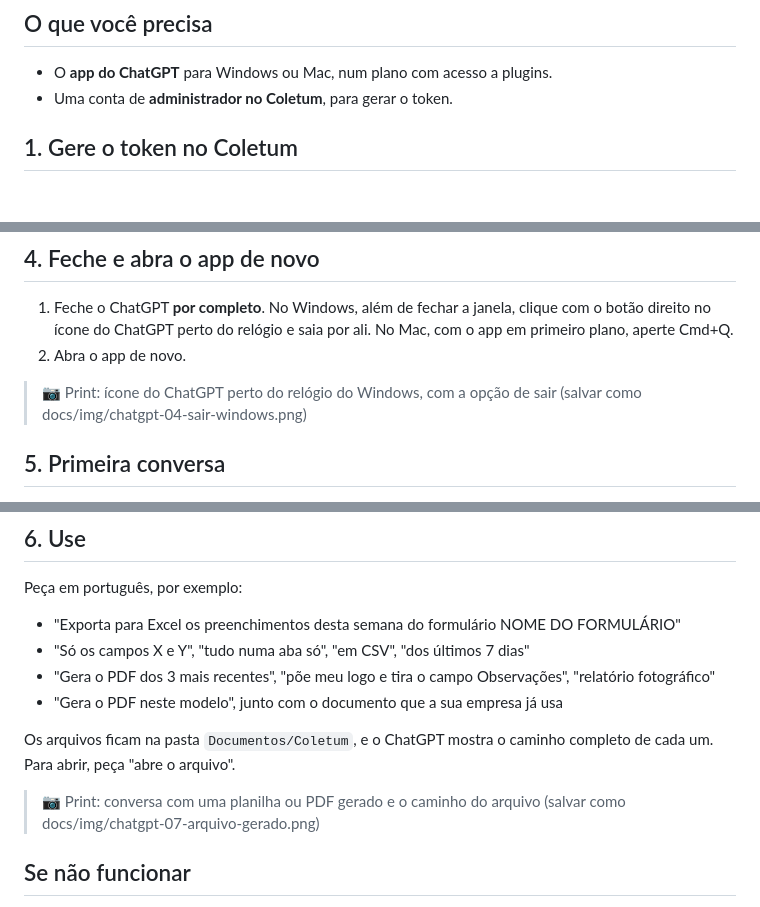
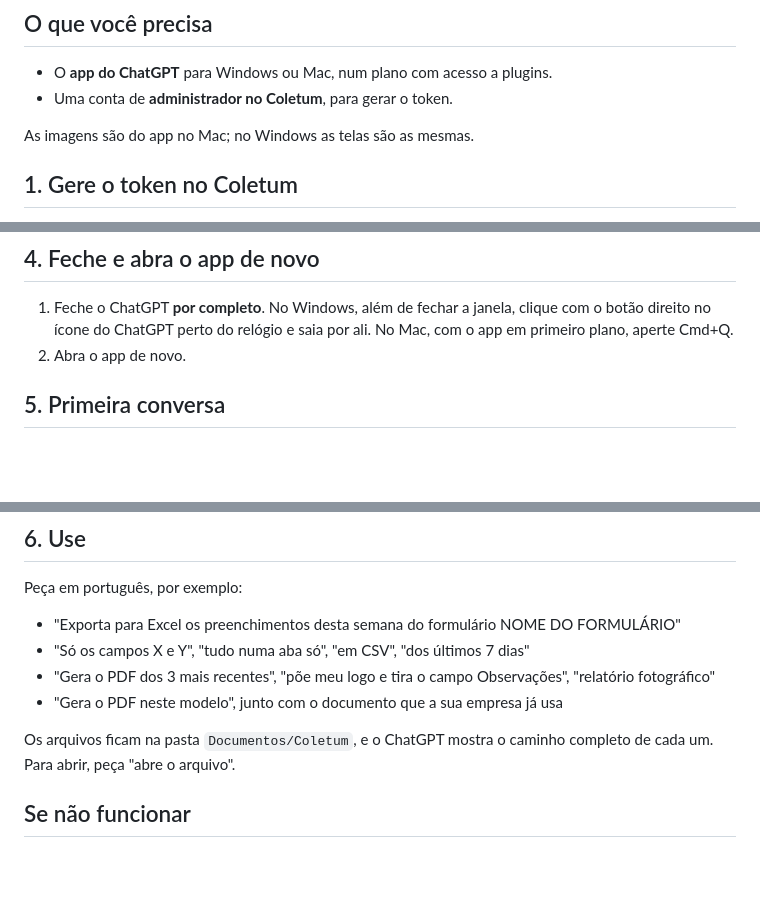
Before and after one commit to geo-sapiens/coletum-mcp, a Markdown page: docs/CHATGPT.md, 3 parts joined by grey strips. GitHub-like rendering; blank space fills up the shorter version.

Commit message:
Guia do ChatGPT: imagens do Mac valem para o Windows; sem print do arquivo gerado [POC-14]
Co-Authored-By: Claude Opus 5.5 <noreply@anthropic.com>

```diff
--- a/docs/CHATGPT.md
+++ b/docs/CHATGPT.md
@@ -7,6 +7,8 @@ Coletum. O conector **só lê** os dados, nunca altera nada no Coletum. Não pre
 
 - O **app do ChatGPT** para Windows ou Mac, num plano com acesso a plugins.
 - Uma conta de **administrador no Coletum**, para gerar o token.
+
+As imagens são do app no Mac; no Windows as telas são as mesmas.
 
 ## 1. Gere o token no Coletum
 
@@ -41,8 +43,6 @@ Coletum. O conector **só lê** os dados, nunca altera nada no Coletum. Não pre
    perto do relógio e saia por ali. No Mac, com o app em primeiro plano, aperte Cmd+Q.
 2. Abra o app de novo.
 
-> 📷 Print: ícone do ChatGPT perto do relógio do Windows, com a opção de sair (salvar como docs/img/chatgpt-04-sair-windows.png)
-
 ## 5. Primeira conversa
 
 1. Abra uma **conversa nova** no **Work** (ou no Codex, se você usa) e peça: **"liste meus formulários do Coletum"**.
@@ -74,8 +74,6 @@ Peça em português, por exemplo:
 Os arquivos ficam na pasta `Documentos/Coletum`, e o ChatGPT mostra o caminho completo de cada um. Para abrir, peça
 "abre o arquivo".
 
-> 📷 Print: conversa com uma planilha ou PDF gerado e o caminho do arquivo (salvar como docs/img/chatgpt-07-arquivo-gerado.png)
-
 ## Se não funcionar
 
 - **O ChatGPT diz que as ferramentas do Coletum não estão disponíveis:** confira se a conversa está no **Work** (ou no
```
